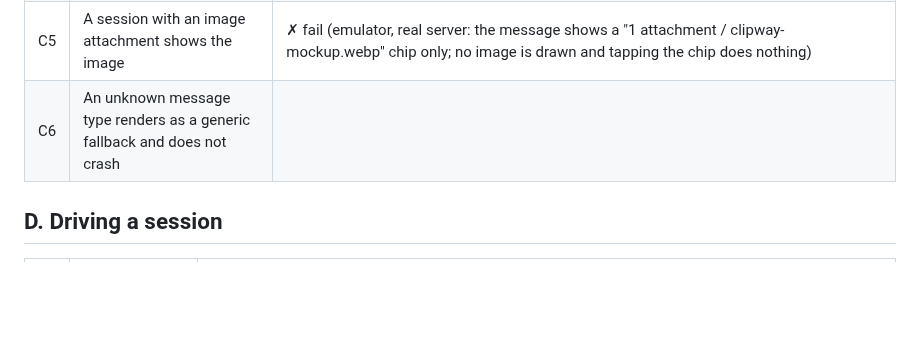
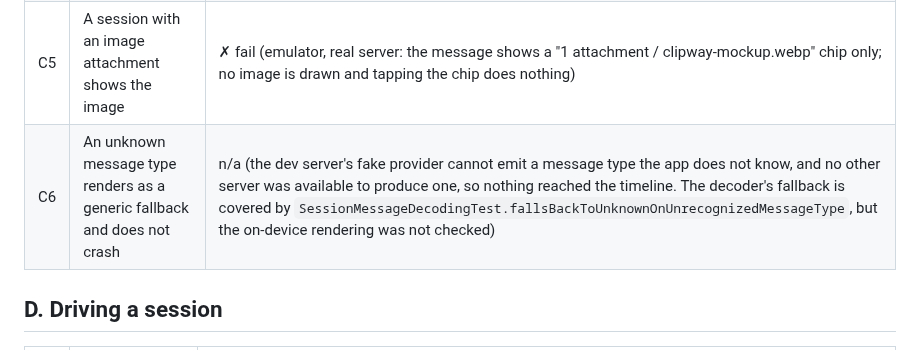
Before and after one commit to Theblackcat98/opencode-android, a Markdown page: docs/MANUAL_TEST_MATRIX.md, the part around the change. GitHub-like rendering; blank space fills up the shorter version.

Commit message:
Record that the unknown-message fallback could not be produced on the device, and rely on the decoder test

```diff
--- a/docs/MANUAL_TEST_MATRIX.md
+++ b/docs/MANUAL_TEST_MATRIX.md
@@ -67,7 +67,7 @@ no `POST_NOTIFICATIONS` permission, and the smallest screens.
 | C3 | Text, reasoning and tool output stream and are ordered | ✓ pass in part (text streamed live on the dev server, chunk by chunk, in order (`fake/slow`); reasoning then answer, and an Edit card, a Run command card with output and the closing text, appeared in that order in completed turns on both servers. Reasoning and tool output were not watched arriving live: the fake provider answers them in a few milliseconds) |
 | C4 | A long session scrolls without dropping a frame on a mid-range phone (A2) | n/a (no A2 device; not a pass. Emulator proxy, 768-message real session, 50 fling swipes: 393 frames, 5.85% janky, p50/p90 16 ms, p95 21 ms, p99 26 ms; the same swipes on the 122-row project list: 3.34% janky, p99 16 ms) |
 | C5 | A session with an image attachment shows the image | ✗ fail (emulator, real server: the message shows a "1 attachment / clipway-mockup.webp" chip only; no image is drawn and tapping the chip does nothing) |
-| C6 | An unknown message type renders as a generic fallback and does not crash | |
+| C6 | An unknown message type renders as a generic fallback and does not crash | n/a (the dev server's fake provider cannot emit a message type the app does not know, and no other server was available to produce one, so nothing reached the timeline. The decoder's fallback is covered by `SessionMessageDecodingTest.fallsBackToUnknownOnUnrecognizedMessageType`, but the on-device rendering was not checked) |
 
 ## D. Driving a session
 
```
